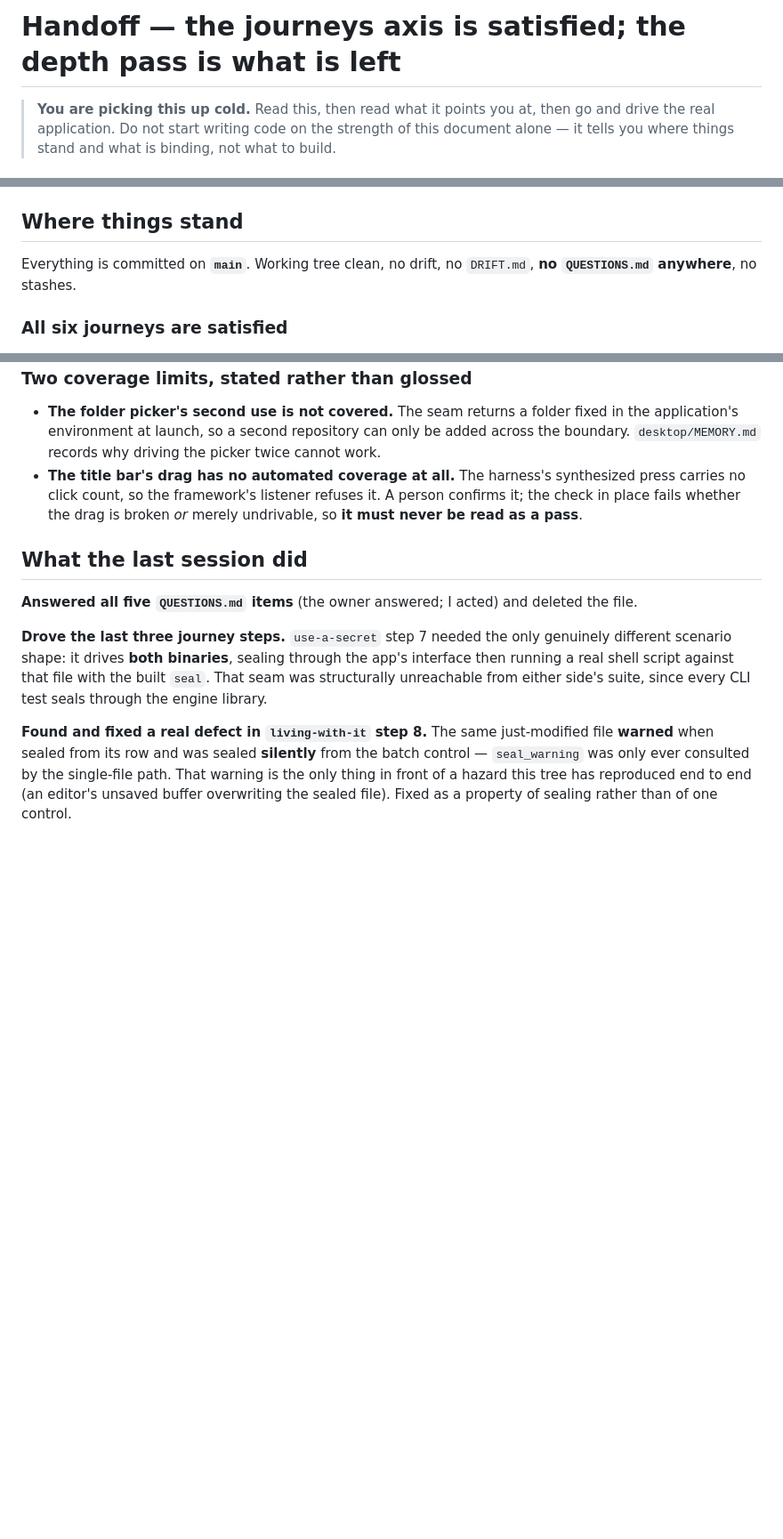
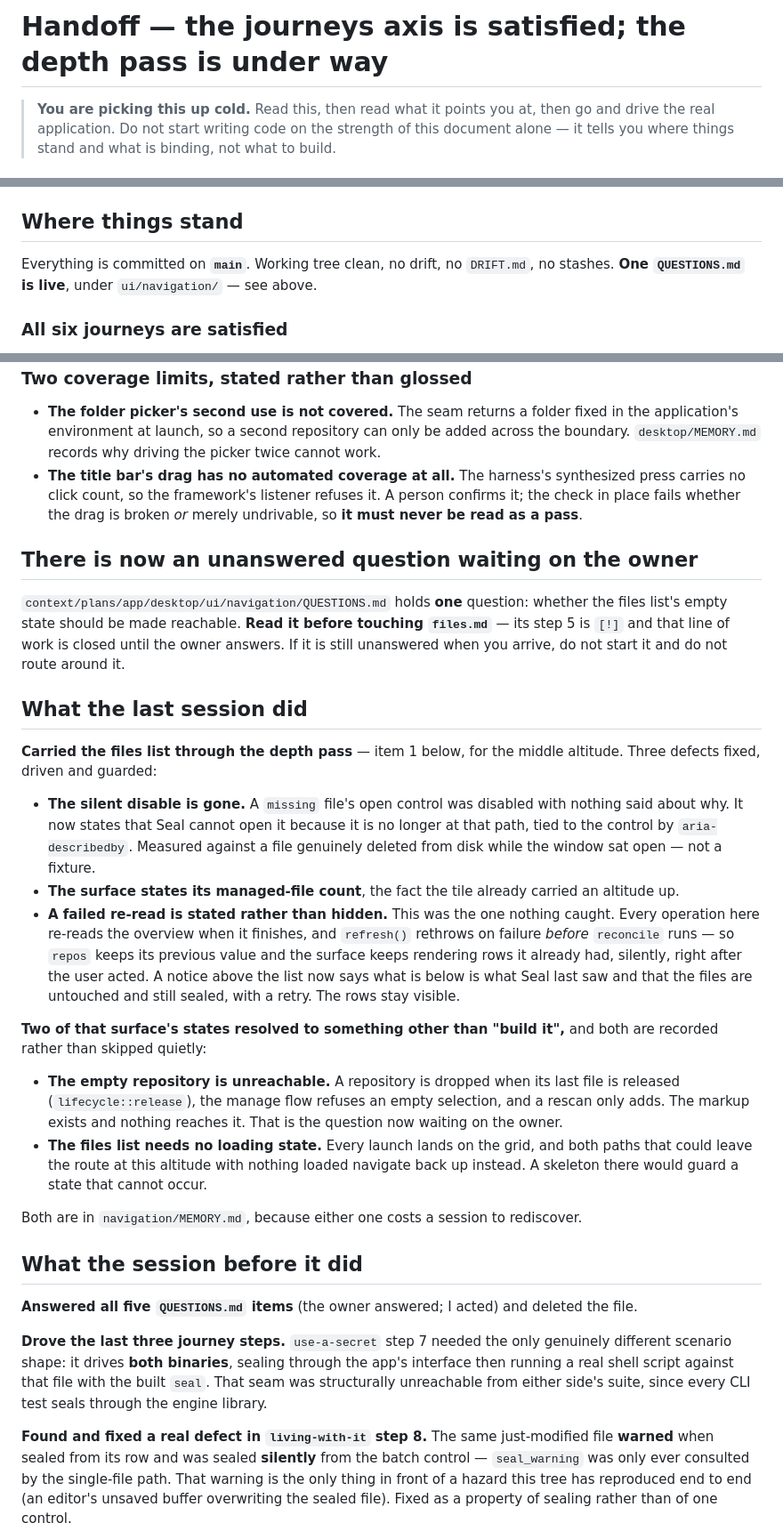
Before and after one commit to 7Scholar/seal, a Markdown page: HANDOFF-NEXT.md, 3 parts joined by grey strips. Shown at 89% size. Rendered like a GitHub page; blank space fills up the shorter version.

Commit message:
docs: record the files-list pass and the question it raised
Co-Authored-By: Claude Opus 5 (1M context) <noreply@anthropic.com>

```diff
--- a/HANDOFF-NEXT.md
+++ b/HANDOFF-NEXT.md
@@ -1,4 +1,4 @@
-# Handoff — the journeys axis is satisfied; the depth pass is what is left
+# Handoff — the journeys axis is satisfied; the depth pass is under way
 
 > **You are picking this up cold.** Read this, then read what it points you at, then go and drive the real application. Do not start writing code on the strength of this document alone — it tells you where things stand and what is binding, not what to build.
 
@@ -23,7 +23,7 @@ Landing is unchanged: code and prose commit first, **coverage stamps last as its
 
 ## Where things stand
 
-Everything is committed on **`main`**. Working tree clean, no drift, no `DRIFT.md`, **no `QUESTIONS.md` anywhere**, no stashes.
+Everything is committed on **`main`**. Working tree clean, no drift, no `DRIFT.md`, no stashes. **One `QUESTIONS.md` is live**, under `ui/navigation/` — see above.
 
 ### All six journeys are satisfied
 
@@ -52,7 +52,26 @@ This is the axis's own bar for production-ready, and it is the first time the pr
 - **The folder picker's second use is not covered.** The seam returns a folder fixed in the application's environment at launch, so a second repository can only be added across the boundary. `desktop/MEMORY.md` records why driving the picker twice cannot work.
 - **The title bar's drag has no automated coverage at all.** The harness's synthesized press carries no click count, so the framework's listener refuses it. A person confirms it; the check in place fails whether the drag is broken *or* merely undrivable, so **it must never be read as a pass**.
 
+## There is now an unanswered question waiting on the owner
+
+`context/plans/app/desktop/ui/navigation/QUESTIONS.md` holds **one** question: whether the files list's empty state should be made reachable. **Read it before touching `files.md`** — its step 5 is `[!]` and that line of work is closed until the owner answers. If it is still unanswered when you arrive, do not start it and do not route around it.
+
 ## What the last session did
+
+**Carried the files list through the depth pass** — item 1 below, for the middle altitude. Three defects fixed, driven and guarded:
+
+- **The silent disable is gone.** A `missing` file's open control was disabled with nothing said about why. It now states that Seal cannot open it because it is no longer at that path, tied to the control by `aria-describedby`. Measured against a file genuinely deleted from disk while the window sat open — not a fixture.
+- **The surface states its managed-file count**, the fact the tile already carried an altitude up.
+- **A failed re-read is stated rather than hidden.** This was the one nothing caught. Every operation here re-reads the overview when it finishes, and `refresh()` rethrows on failure *before* `reconcile` runs — so `repos` keeps its previous value and the surface keeps rendering rows it already had, silently, right after the user acted. A notice above the list now says what is below is what Seal last saw and that the files are untouched and still sealed, with a retry. The rows stay visible.
+
+**Two of that surface's states resolved to something other than "build it",** and both are recorded rather than skipped quietly:
+
+- **The empty repository is unreachable.** A repository is dropped when its last file is released (`lifecycle::release`), the manage flow refuses an empty selection, and a rescan only adds. The markup exists and nothing reaches it. That is the question now waiting on the owner.
+- **The files list needs no loading state.** Every launch lands on the grid, and both paths that could leave the route at this altitude with nothing loaded navigate back up instead. A skeleton there would guard a state that cannot occur.
+
+Both are in `navigation/MEMORY.md`, because either one costs a session to rediscover.
+
+## What the session before it did
 
 **Answered all five `QUESTIONS.md` items** (the owner answered; I acted) and deleted the file.
 
```
Also changed, not shown: other parts of HANDOFF-NEXT.md (+1 -1 lines).
